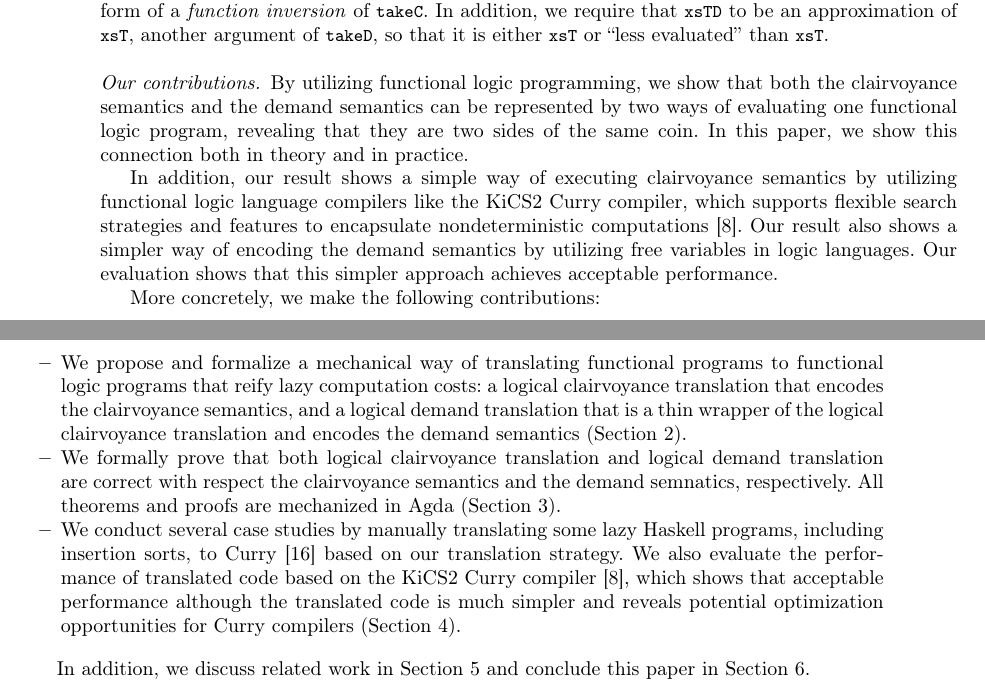
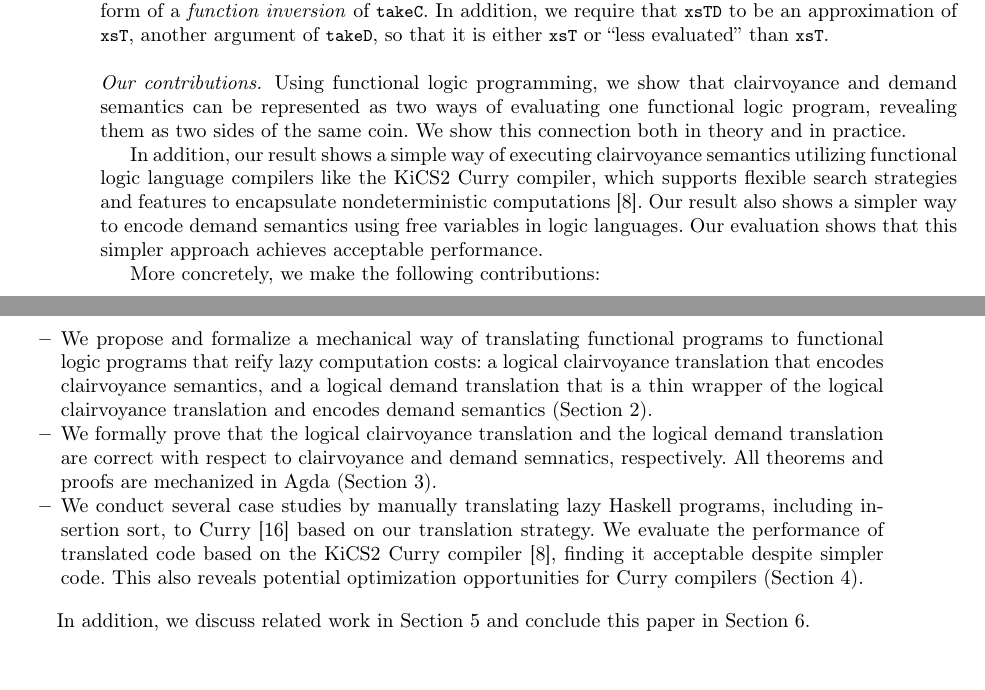
Before and after one commit to heraplem/logical-laziness-agda, a LaTeX paper (paper/paper.tex, which reads paper/intro.tex): two parts of pages 4 and 5 of 24, joined at a grey line, cut so that both start at the same text. Compiled offline with pdfLaTeX.

Commit message:
Last few trims

```diff
--- a/paper/intro.tex
+++ b/paper/intro.tex
@@ -436,16 +436,15 @@ takeD n xsT ysD
 \end{figure}
 
 \paragraph{Our contributions.}
-By utilizing functional logic programming, we show that both the clairvoyance
-semantics and the demand semantics can be represented by two ways of evaluating
-one functional logic program, revealing that they are two sides of the same
-coin. In this paper, we show this connection both in theory and in practice.
+Using functional logic programming, we show that clairvoyance
+and demand semantics can be represented as two ways of evaluating
+one functional logic program, revealing them as two sides of the same
+coin. We show this connection both in theory and in practice.
 
-In addition, our result shows a simple way of executing clairvoyance semantics
-by utilizing functional logic language compilers like the KiCS2 Curry compiler,
+In addition, our result shows a simple way of executing clairvoyance semantics utilizing functional logic language compilers like the KiCS2 Curry compiler,
 which supports flexible search strategies and features to encapsulate
 nondeterministic computations~\cite{kics2}. Our result also shows a simpler way
-of encoding the demand semantics by utilizing free variables in logic languages.
+to encode demand semantics using free variables in logic languages.
 Our evaluation shows that this simpler approach achieves acceptable performance.
 
 More concretely, we make the following contributions:
@@ -453,19 +452,17 @@ More concretely, we make the following contributions:
 \begin{itemize}
   \item We propose and formalize a mechanical way of translating functional
         programs to functional logic programs that reify lazy computation costs:
-        a \transCname{} that encodes the clairvoyance semantics, and a
+        a \transCname{} that encodes clairvoyance semantics, and a
         \transDname{} that is a thin wrapper of the \transCname{} and encodes
-        the demand semantics~(\cref{sec:translation}).
-  \item We formally prove that both \transCname{} and \transDname{} are correct
-        with respect the clairvoyance semantics and the demand semnatics,
+        demand semantics~(\cref{sec:translation}).
+  \item We formally prove that the \transCname{} and the \transDname{} are correct
+        with respect to clairvoyance and demand semnatics,
         respectively. All theorems and proofs are mechanized in
         Agda~(\cref{sec:equiv}).
-  \item We conduct several case studies by manually translating some lazy
-        Haskell programs, including insertion sorts, to Curry~\cite{curry-lang}
-        based on our translation strategy. We also evaluate the performance of
-        translated code based on the KiCS2 Curry compiler~\cite{kics2}, which
-        shows that acceptable performance although the translated code is much
-        simpler and reveals potential optimization opportunities for Curry
+  \item We conduct several case studies by manually translating lazy
+        Haskell programs, including insertion sort, to Curry~\cite{curry-lang}
+        based on our translation strategy. We evaluate the performance of
+        translated code based on the KiCS2 Curry compiler~\cite{kics2}, finding it acceptable despite simpler code. This also reveals potential optimization opportunities for Curry
         compilers~(\cref{sec:case-study}).
 \end{itemize}
 
```
